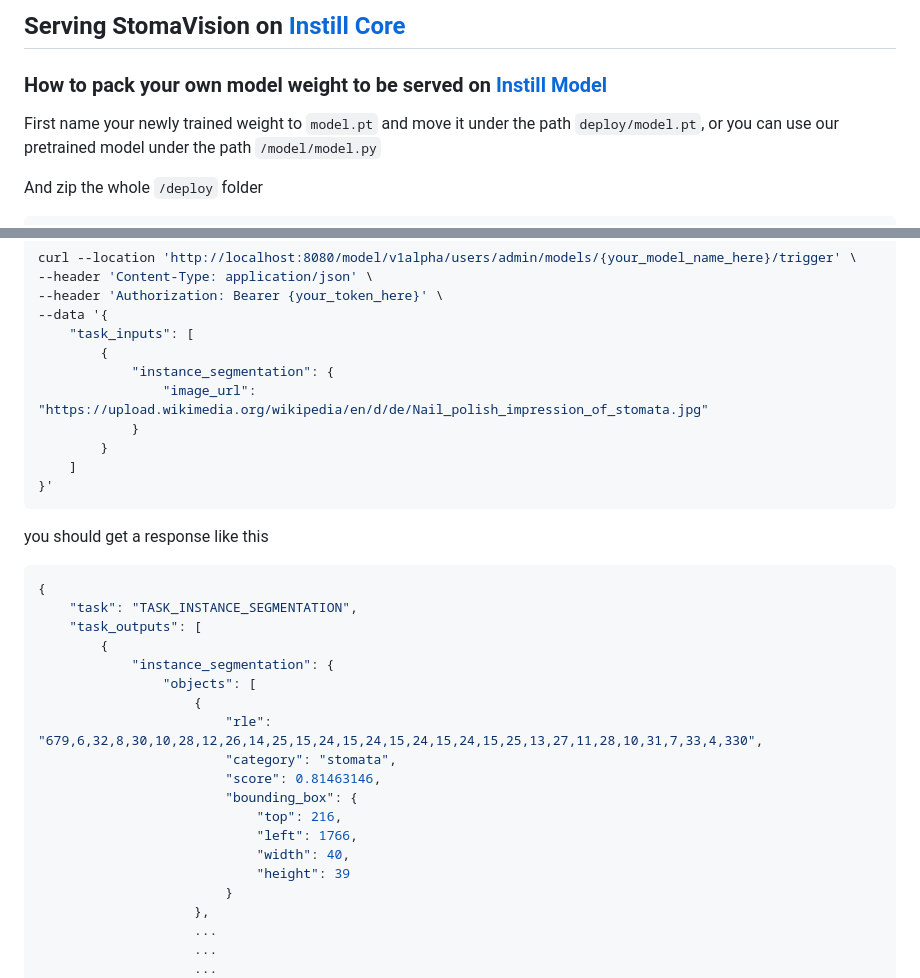
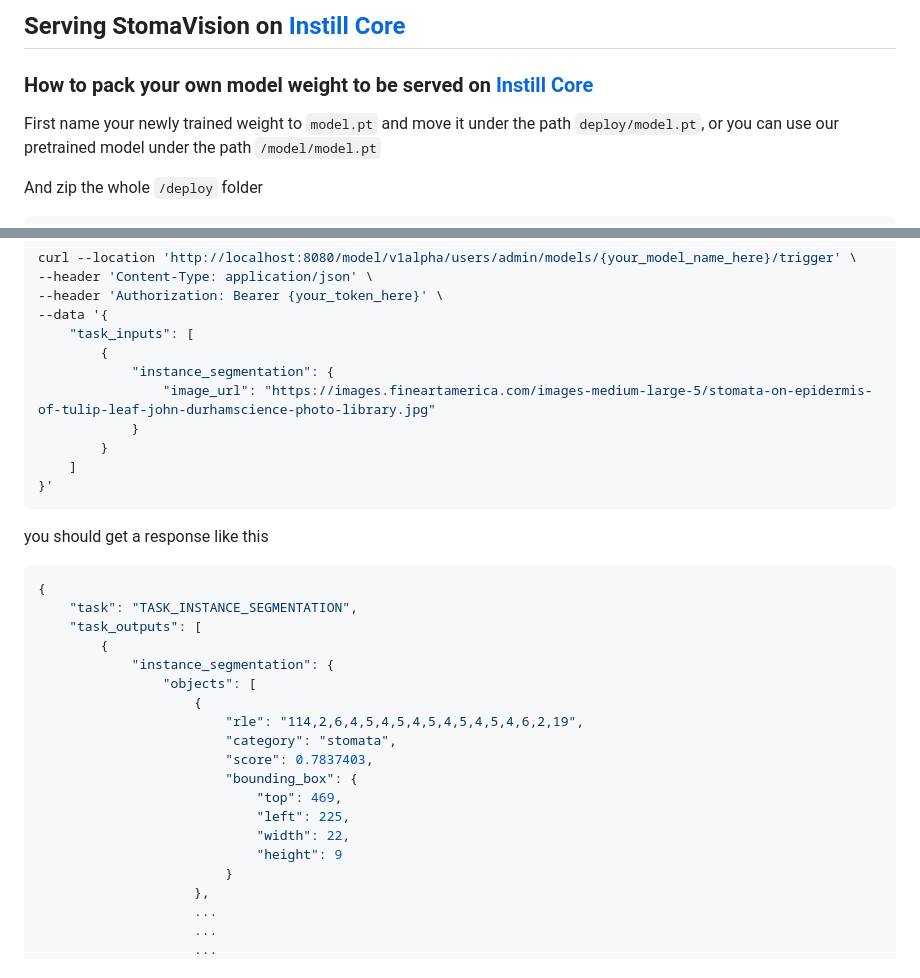
Before and after one commit to YaoChengLab/StomaVision, a Markdown page: SERVE.md, 2 parts joined by grey strips. GitHub-like rendering.

Commit message:
docs: update wording

````diff
--- a/SERVE.md
+++ b/SERVE.md
@@ -2,7 +2,7 @@
 
-### How to pack your own model weight to be served on [Instill Model](https://github.com/instill-ai/model)
+### How to pack your own model weight to be served on [Instill Core](https://github.com/instill-ai/instill-core)
 
-First name your newly trained weight to `model.pt` and move it under the path `deploy/model.pt`, or you can use our pretrained model under the path `/model/model.py`
+First name your newly trained weight to `model.pt` and move it under the path `deploy/model.pt`, or you can use our pretrained model under the path `/model/model.pt`
 
 And zip the whole `/deploy` folder
 ```bash
@@ -43,7 +43,7 @@ curl --location 'http://localhost:8080/model/v1alpha/users/admin/models/{your_mo
     "task_inputs": [
         {
             "instance_segmentation": {
-                "image_url": "https://upload.wikimedia.org/wikipedia/en/d/de/Nail_polish_impression_of_stomata.jpg"
+                "image_url": "https://images.fineartamerica.com/images-medium-large-5/stomata-on-epidermis-of-tulip-leaf-john-durhamscience-photo-library.jpg"
             }
         }
     ]
@@ -58,14 +58,14 @@ you should get a response like this
             "instance_segmentation": {
                 "objects": [
                     {
-                        "rle": "679,6,32,8,30,10,28,12,26,14,25,15,24,15,24,15,24,15,24,15,25,13,27,11,28,10,31,7,33,4,330",
+                        "rle": "114,2,6,4,5,4,5,4,5,4,5,4,5,4,6,2,19",
                         "category": "stomata",
-                        "score": 0.81463146,
+                        "score": 0.7837403,
                         "bounding_box": {
-                            "top": 216,
-                            "left": 1766,
-                            "width": 40,
-                            "height": 39
+                            "top": 469,
+                            "left": 225,
+                            "width": 22,
+                            "height": 9
                         }
                     },
                     ...
````
Also changed, not shown: other parts of SERVE.md (+3 -3 lines).
